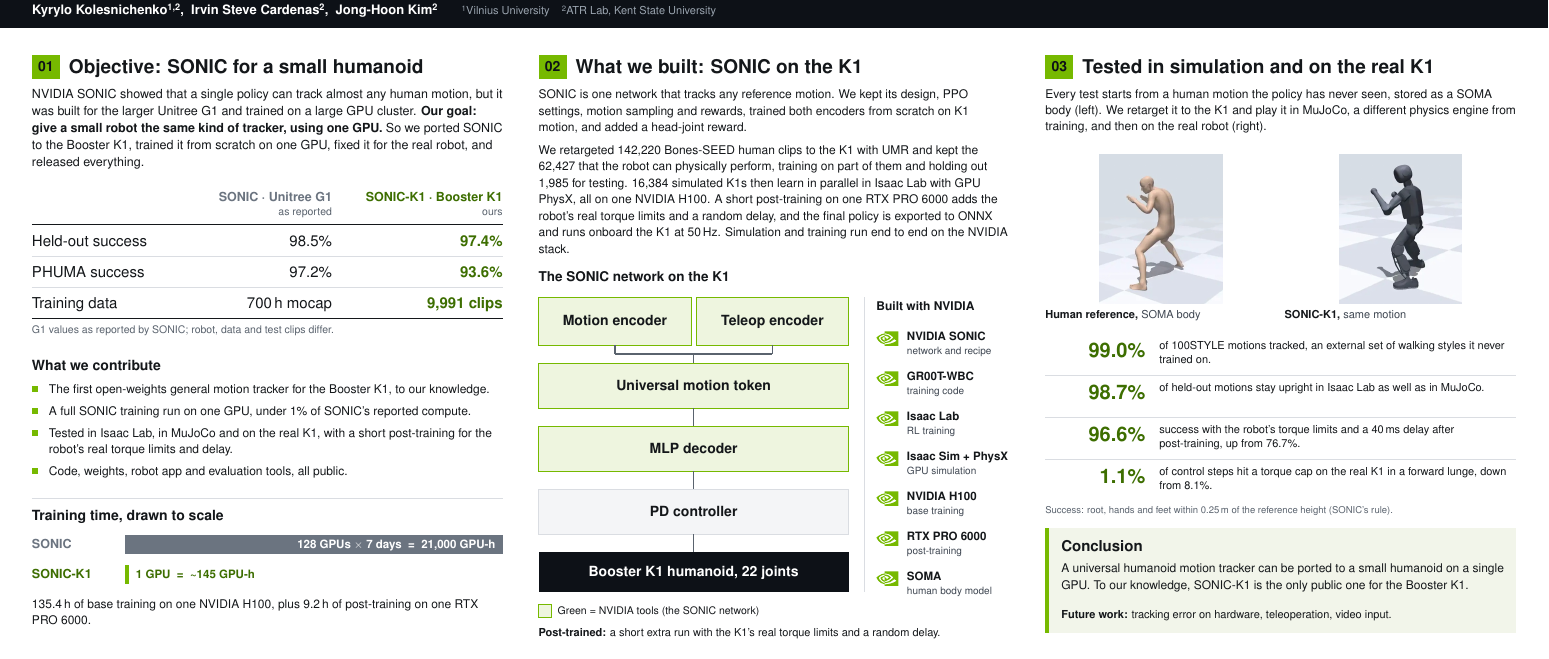
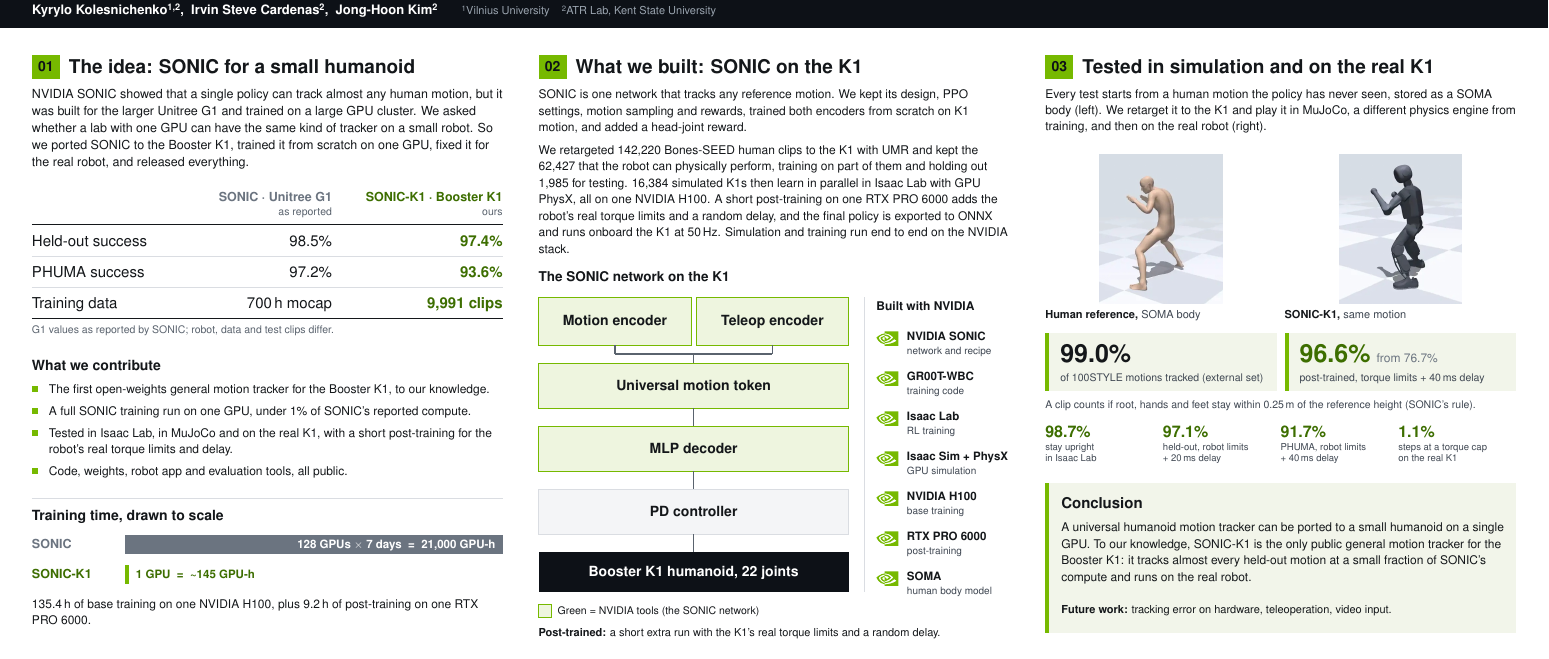
Before and after one commit to Kyk0/sonic-k1-gtc-poster, a LaTeX document (main.tex, which reads sections/panel01-comparison.tex, sections/panel03-benchmarks.tex): part of the page, cut so that both start at the same text. Compiled offline with pdfLaTeX.

Commit message:
Revert panels 02 and 03 to earlier layout; panel 01 plain wording

```diff
--- a/sections/panel01-comparison.tex
+++ b/sections/panel01-comparison.tex
@@ -1,6 +1,6 @@
 % ---------- 01  idea, G1 comparison, contributions, training time (column A, full height: y 372-1560) ----------
-\PanelHead{\ColA}{\RowA}{01}{Objective: SONIC for a small humanoid}
-\Par{64}{460}{941.33}{25}{34}{ink}{NVIDIA SONIC showed that a single policy can track almost any human motion, but it was built for the larger Unitree G1 and trained on a large GPU cluster. \textbf{Our goal: give a small robot the same kind of tracker, using one GPU.} So we ported SONIC to the Booster K1, trained it from scratch on one GPU, fixed it for the real robot, and released everything.}
+\PanelHead{\ColA}{\RowA}{01}{The idea: SONIC for a small humanoid}
+\Par{64}{460}{941.33}{25}{34}{ink}{NVIDIA SONIC showed that a single policy can track almost any human motion, but it was built for the larger Unitree G1 and trained on a large GPU cluster. We asked whether a lab with one GPU can have the same kind of tracker on a small robot. So we ported SONIC to the Booster K1, trained it from scratch on one GPU, fixed it for the real robot, and released everything.}
 % comparison table: column right edges G1 at x 664, K1 at x 1005.33
 \TR{664}{666}{25}{before}{\bfseries SONIC · Unitree G1}
 \TR{664}{694}{21}{cap}{as reported}
--- a/sections/panel03-benchmarks.tex
+++ b/sections/panel03-benchmarks.tex
@@ -15,21 +15,27 @@
   \Picture{2569.33}{570}{462.67}{300}{k1_sim.png}{simulation}
   \T{2569.33}{900}{22}{ink}{\bfseries SONIC-K1, \mdseries\color{muted}same motion}
 \fi
-% findings: one number, then a sentence (rows 78 tall)
-% \Find{top y}{number}{sentence}
-\newcommand{\Find}[3]{\TR{2290.67}{#1+44}{40}{gtext}{\bfseries #2}
-  \Par{2318.67}{#1+28}{714}{22}{28}{ink}{#3}}
-\Find{934}{\nStyle\%}{of 100STYLE motions tracked, an external set of walking styles it never trained on.}
-\draw[rule, line width=1.2bp] (2090.67,1012) -- (3032,1012);
-\Find{1018}{\nNoFallIsaac\%}{of held-out motions stay upright in Isaac Lab as well as in MuJoCo.}
-\draw[rule, line width=1.2bp] (2090.67,1096) -- (3032,1096);
-\Find{1102}{\nFoAfter\%}{success with the robot’s torque limits and a 40\,ms delay after post-training, up from \nFoBefore\%.}
-\draw[rule, line width=1.2bp] (2090.67,1180) -- (3032,1180);
-\Find{1186}{\capA\%}{of control steps hit a torque cap on the real K1 in a forward lunge, down from \capB\%.}
-\T{2090.67}{1290}{19}{cap}{Success: root, hands and feet within 0.25\,m of the reference height (SONIC’s rule).}
+% key numbers
+% \Key{x}{big}{caption}
+\newcommand{\Key}[3]{\fill[tile] (#1,928) rectangle ++(462.67,116);
+  \fill[nvgreen] (#1,928) rectangle ++(8,116);
+  \T{#1+30}{988}{50}{ink}{\bfseries #2}
+  \T{#1+30}{1026}{21}{muted}{#3}}
+\Key{2090.67}{\nStyle\%}{of 100STYLE motions tracked (external set)}
+\Key{2569.33}{{\color{gtext}\nFoAfter\%}\hspace{12bp}{\fontsize{24bp}{28bp}\selectfont\mdseries\color{before}from \nFoBefore\%}}{post-trained, torque limits + 40\,ms delay}
+\T{2090.67}{1080}{21}{muted}{A clip counts if root, hands and feet stay within 0.25\,m of the reference height (SONIC’s rule).}
+% a few more numbers (4 mini stats, 235.33 wide each)
+% \Mini{index 0-3}{number}{label line 1}{label line 2}
+\newcommand{\Mini}[4]{\pgfmathsetmacro{\mx}{2090.67+#1*235.33}
+  \T{\mx}{1138}{32}{gtext}{\bfseries #2}
+  \T{\mx}{1164}{19}{muted}{#3}\T{\mx}{1186}{19}{muted}{#4}}
+\Mini{0}{\nNoFallIsaac\%}{stay upright}{in Isaac Lab}
+\Mini{1}{\nTwAfter\%}{held-out, robot limits}{+ 20\,ms delay}
+\Mini{2}{\nPhumaFoAfter\%}{PHUMA, robot limits}{+ 40\,ms delay}
+\Mini{3}{\capA\%}{steps at a torque cap}{on the real K1}
 % conclusion + future work
-\fill[tile] (2090.67,1318) rectangle ++(941.33,210);
-\fill[nvgreen] (2090.67,1318) rectangle ++(8,210);
-\T{2122.67}{1366}{30}{ink}{\bfseries Conclusion}
-\Par{2122.67}{1408}{885.33}{24}{33}{ink}{A universal humanoid motion tracker can be ported to a small humanoid on a single GPU. To our knowledge, SONIC-K1 is the only public one for the Booster K1.}
-\T{2122.67}{1500}{22}{ink}{\textbf{Future work:} tracking error on hardware, teleoperation, video input.}
+\fill[tile] (2090.67,1228) rectangle ++(941.33,300);
+\fill[nvgreen] (2090.67,1228) rectangle ++(8,300);
+\T{2122.67}{1280}{30}{ink}{\bfseries Conclusion}
+\Par{2122.67}{1326}{885.33}{24}{33}{ink}{A universal humanoid motion tracker can be ported to a small humanoid on a single GPU. To our knowledge, SONIC-K1 is the only public general motion tracker for the Booster K1: it tracks almost every held-out motion at a small fraction of SONIC’s compute and runs on the real robot.}
+\T{2122.67}{1490}{22}{ink}{\textbf{Future work:} tracking error on hardware, teleoperation, video input.}
```
Also changed, not shown: poster.pdf.
